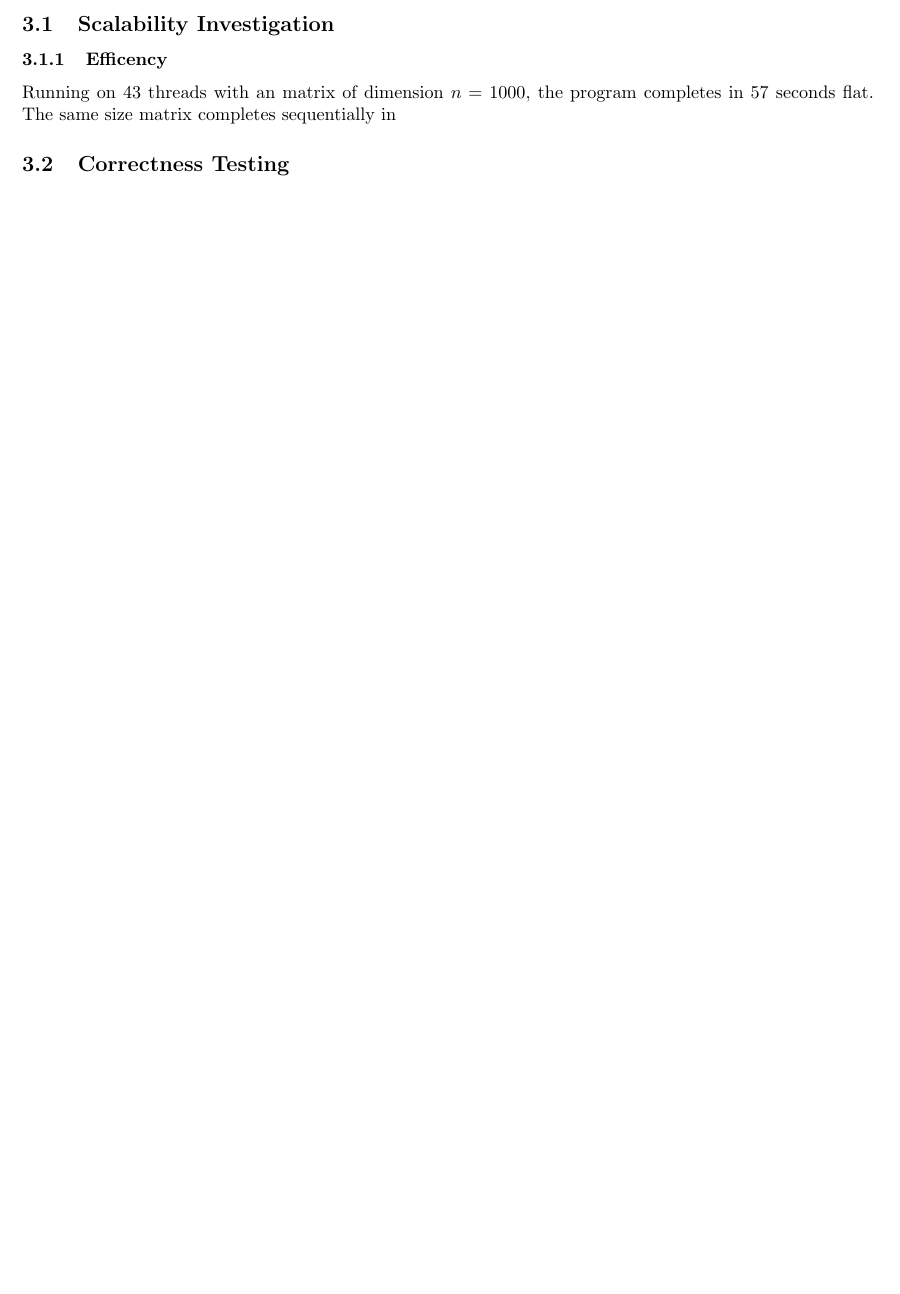
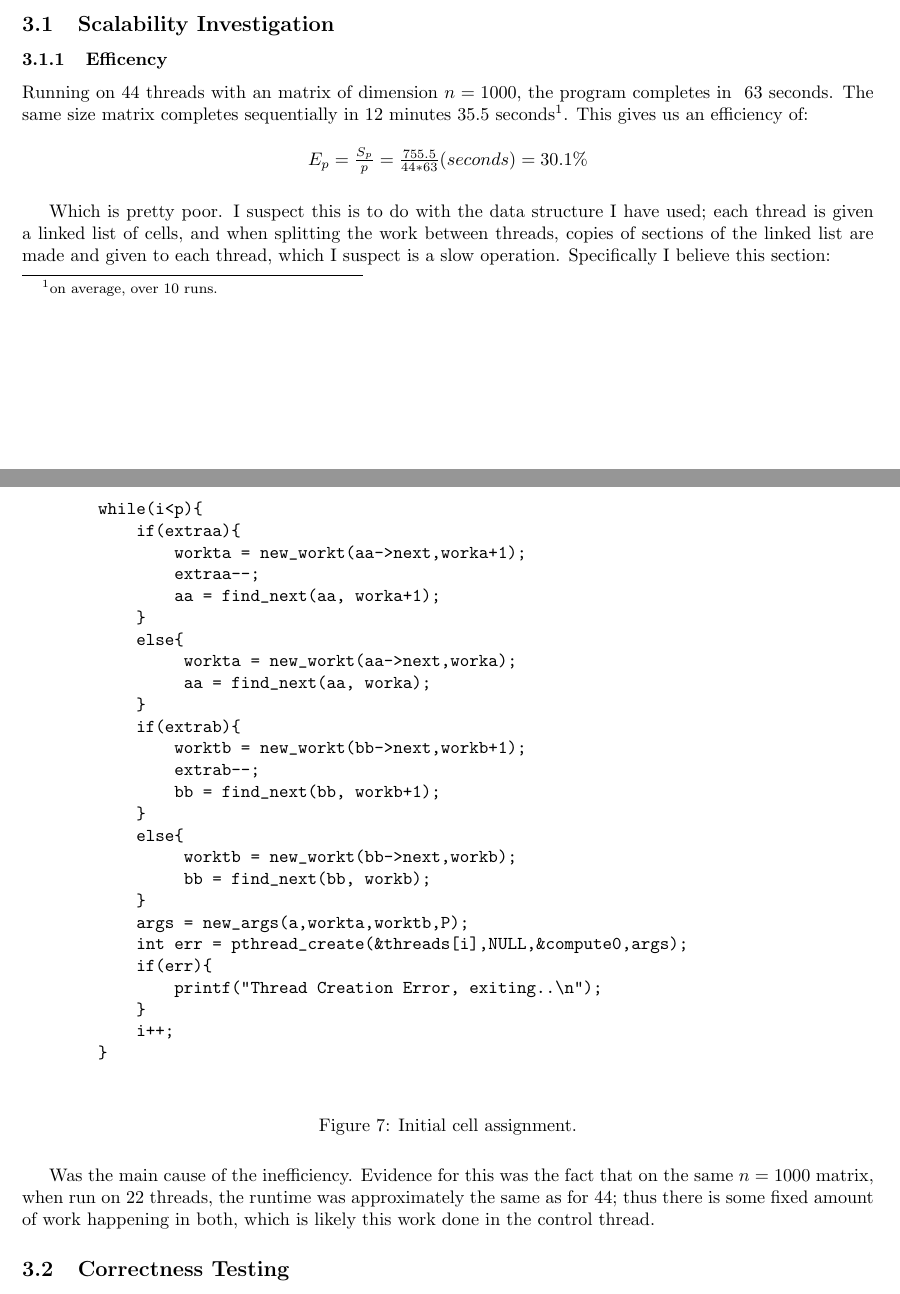
Before and after one commit to scrungus/Parallel, a LaTeX document (report/report.tex): part of page 5 of 5 before the commit and two parts of pages 5 and 6 of 6 after it, the two joined at a grey line, cut so that both start at the same text, the shorter picture padded with empty space. Compiled offline with pdfLaTeX.

Commit message:
broken bullshit

```diff
--- a/report/report.tex
+++ b/report/report.tex
@@ -141,6 +141,51 @@ There are a few more functions in the program, however they are all self explana
 \section{Analysis}
 \subsection{Scalability Investigation}
 \subsubsection{Efficency}
-Running on 43 threads with an matrix of dimension $n=1000$, the program completes in 57 seconds flat. The same size matrix completes sequentially in
+Running on 44 threads with an matrix of dimension $n=1000$, the program completes in ~63 seconds. The same size matrix completes sequentially in 12 minutes 35.5 seconds\footnote{on average, over 10 runs.}. This gives us an efficiency of:
+\begin{figure}[H]
+    \centering
+    $E_p = \frac{S_p}{p} = \frac{755.5}{44*63}(seconds) = 30.1\%$
+\end{figure}
+Which is pretty poor. I suspect this is to do with the data structure I have used; each thread is given a linked list of cells, and when splitting the work between threads, copies of sections of the linked list are made and given to each thread, which I suspect is a slow operation.
+Specifically I believe this section:
+\begin{figure}[H]
+    \begin{verbatim}
+        while(i<p){
+            if(extraa){
+                workta = new_workt(aa->next,worka+1);
+                extraa--;
+                aa = find_next(aa, worka+1);
+            }
+            else{
+                 workta = new_workt(aa->next,worka);
+                 aa = find_next(aa, worka);
+            }
+            if(extrab){
+                worktb = new_workt(bb->next,workb+1);
+                extrab--;
+                bb = find_next(bb, workb+1);
+            }
+            else{
+                 worktb = new_workt(bb->next,workb);
+                 bb = find_next(bb, workb);
+            }
+            args = new_args(a,workta,worktb,P);
+            int err = pthread_create(&threads[i],NULL,&compute0,args);
+            if(err){
+                printf("Thread Creation Error, exiting..\n");
+            }
+            i++;
+        }
+        \end{verbatim}
+        \caption{Initial cell assignment.}
+        \label{slowshit}
+\end{figure}
+Was the main cause of the inefficiency. Evidence for this was the fact that on the same $n=1000$ matrix, when run on 22 threads, the runtime was approximately the same as for 44; thus there is some fixed amount of work happening in both, which is likely this work done in the control thread.
 \subsection{Correctness Testing}
 \end{document}
+
+- move cells to global context
+- create pointer in control thread to each cell
+- populate cells
+- give each thread a start id and end id
+- offload work discovery to threads
```
Also changed, not shown: Makefile, report/report.pdf, 9 other files.
